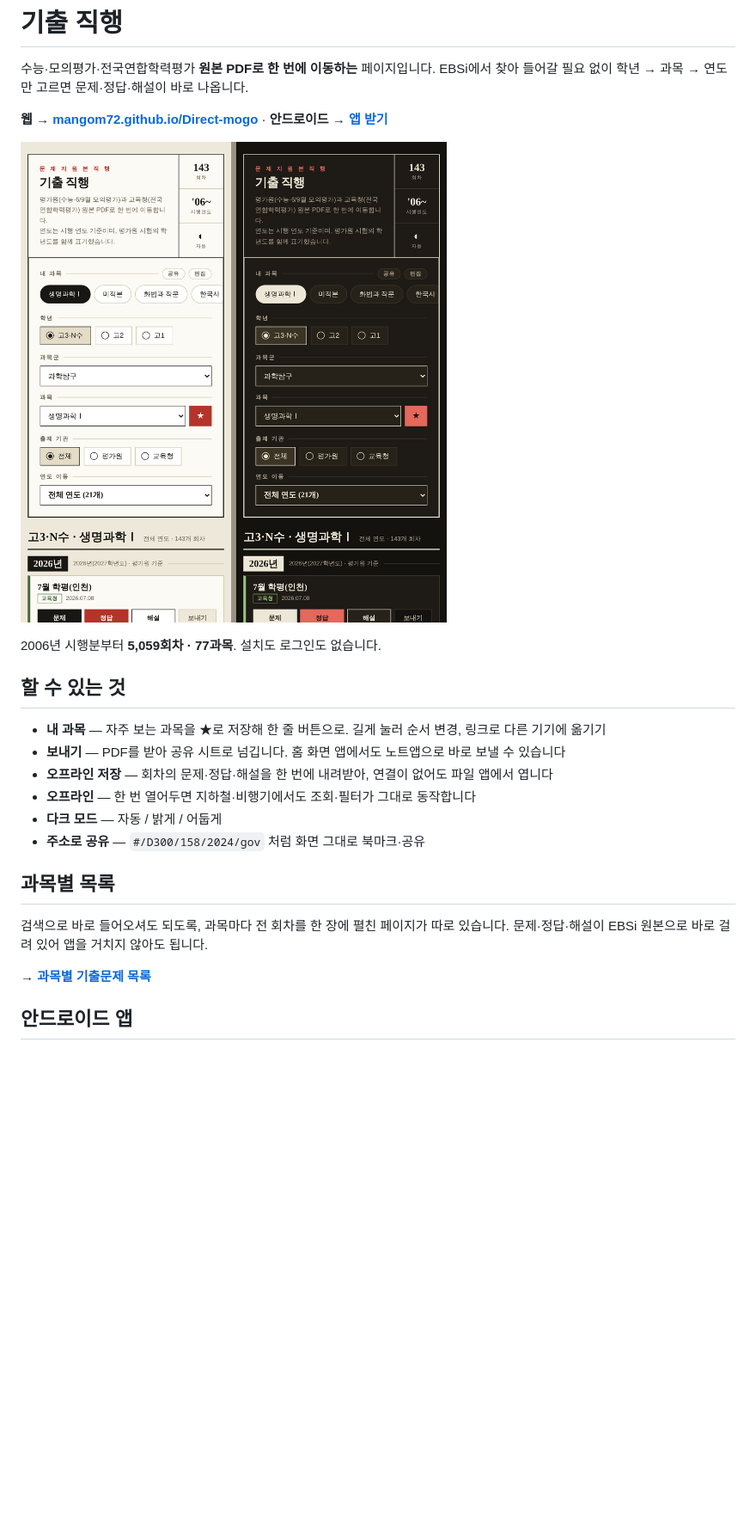
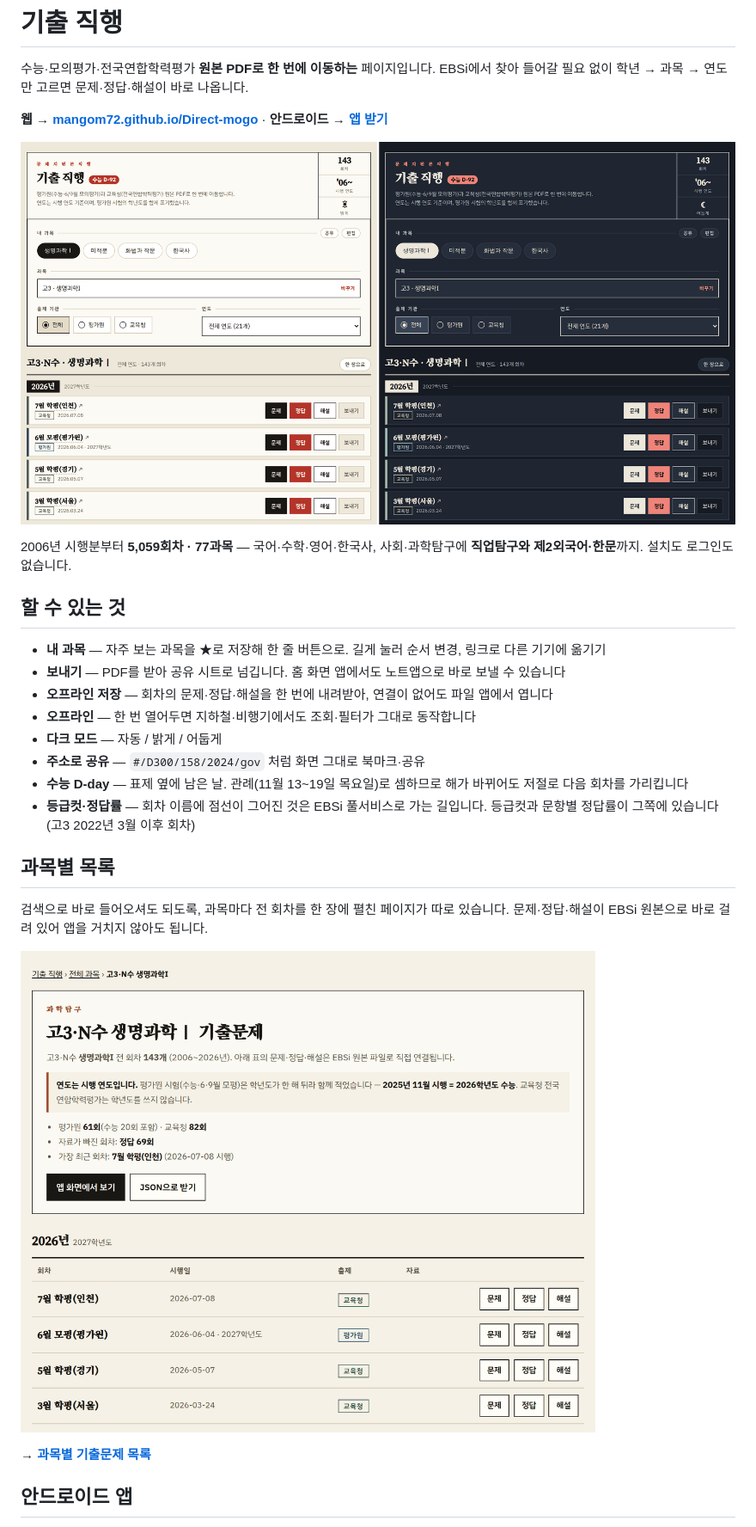
Before and after one commit to Mangom72/Direct-mogo, a Markdown page: README.md, the part around the change. Shown at 86% size. Rendered like a GitHub page; pictures changed too: docs/screenshot.png, docs/subject-page.png (added); blank space fills up the shorter version.

Commit message:
Refresh the README and its pictures
The screenshot predated most of this year's work — it still showed a
연도 이동 label and none of the D-day badge, the 한 장으로 button, or the
dotted underlines on exam names. Retaken at tablet width, where the form
opens into two columns and a screenful of exams fits, rather than the
phone width it used before; light and dark side by side as before.
Quantised to 256 colours, which is indistinguishable here and takes the
file from 402KB to 114KB.

The 과목별 목록 section had no picture despite being the part this README
spends the most words on, so it gets one of a subject page.

Text catches up with the D-day counter, the EBSi grade-cut links, and the
vocational and second-language subjects.

```diff
--- a/README.md
+++ b/README.md
@@ -8,7 +8,8 @@ EBSi에서 찾아 들어갈 필요 없이 학년 → 과목 → 연도만 고르
 
 ![밝은 화면과 어두운 화면](docs/screenshot.png)
 
-2006년 시행분부터 **5,059회차 · 77과목**. 설치도 로그인도 없습니다.
+2006년 시행분부터 **5,059회차 · 77과목** — 국어·수학·영어·한국사, 사회·과학탐구에
+**직업탐구와 제2외국어·한문**까지. 설치도 로그인도 없습니다.
 
 ## 할 수 있는 것
 
@@ -18,11 +19,15 @@ EBSi에서 찾아 들어갈 필요 없이 학년 → 과목 → 연도만 고르
 - **오프라인** — 한 번 열어두면 지하철·비행기에서도 조회·필터가 그대로 동작합니다
 - **다크 모드** — 자동 / 밝게 / 어둡게
 - **주소로 공유** — `#/D300/158/2024/gov` 처럼 화면 그대로 북마크·공유
+- **수능 D-day** — 표제 옆에 남은 날. 관례(11월 13~19일 목요일)로 셈하므로 해가 바뀌어도 저절로 다음 회차를 가리킵니다
+- **등급컷·정답률** — 회차 이름에 점선이 그어진 것은 EBSi 풀서비스로 가는 길입니다. 등급컷과 문항별 정답률이 그쪽에 있습니다 (고3 2022년 3월 이후 회차)
 
 ## 과목별 목록
 
 검색으로 바로 들어오셔도 되도록, 과목마다 전 회차를 한 장에 펼친 페이지가 따로
 있습니다. 문제·정답·해설이 EBSi 원본으로 바로 걸려 있어 앱을 거치지 않아도 됩니다.
+
+![과목 페이지 — 회차·시행일·출제 기관과 문제·정답·해설 링크가 표로 있습니다](docs/subject-page.png)
 
 **→ [과목별 기출문제 목록](https://mangom72.github.io/Direct-mogo/s/)**
 
```
